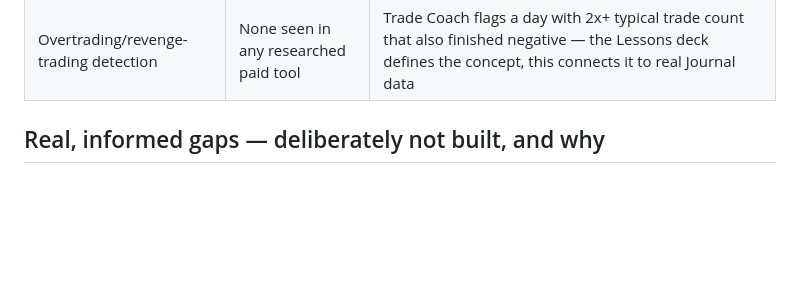
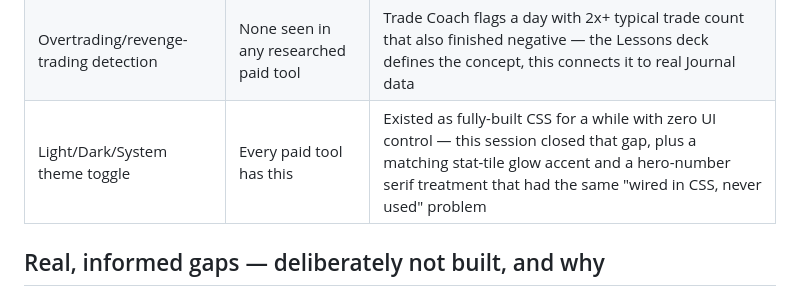
Before and after one commit to toporek44/trading-companion, a Markdown page: docs/competitive-positioning.md, the part around the change. Rendered like a GitHub page; blank space fills up the shorter version.

```diff
--- a/docs/competitive-positioning.md
+++ b/docs/competitive-positioning.md
@@ -35,6 +35,7 @@ what's worth building next and what's a real, informed gap to accept.
 | Crypto saved filter presets | TC2000 EasyScan, TradingView | Same named-combo pattern as the Stocks tab, own Supabase key |
 | Printable Trading Plan + Weekly Report | Most tools are screen-only | Both mirror this app's own reference PDFs (sample-trading-plan.pdf, weekly-reporting-template.pdf); the Weekly Report prints itself in isolation, not the whole page |
 | Overtrading/revenge-trading detection | None seen in any researched paid tool | Trade Coach flags a day with 2x+ typical trade count that also finished negative — the Lessons deck defines the concept, this connects it to real Journal data |
+| Light/Dark/System theme toggle | Every paid tool has this | Existed as fully-built CSS for a while with zero UI control — this session closed that gap, plus a matching stat-tile glow accent and a hero-number serif treatment that had the same "wired in CSS, never used" problem |
 
 ## Real, informed gaps — deliberately not built, and why
 
```
Also changed, not shown: CLAUDE.md (+38 -0 lines).
